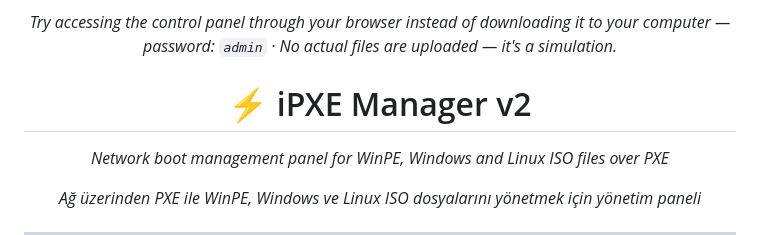
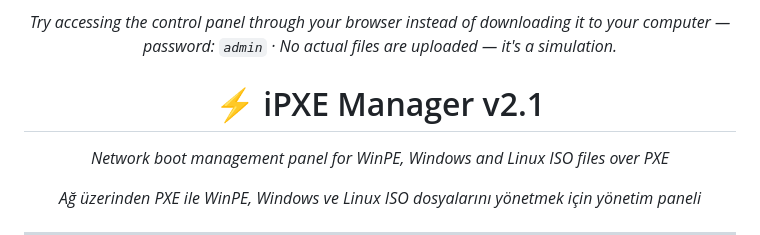
Before and after one commit to abdullah-erturk/iPXE-Manager, a Markdown page: README.md, the part around the change. Rendered like a GitHub page.

```diff
--- a/README.md
+++ b/README.md
@@ -24,7 +24,7 @@
 
 *Try accessing the control panel through your browser instead of downloading it to your computer — password: `admin` · No actual files are uploaded — it's a simulation.*
 
-# ⚡ iPXE Manager v2
+# ⚡ iPXE Manager v2.1
 
 *Network boot management panel for WinPE, Windows and Linux ISO files over PXE*
 
```
